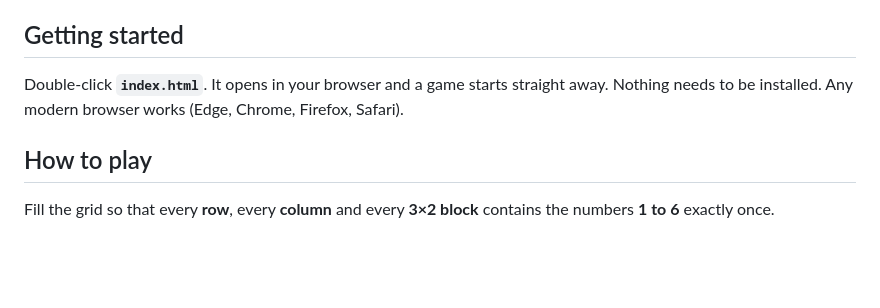
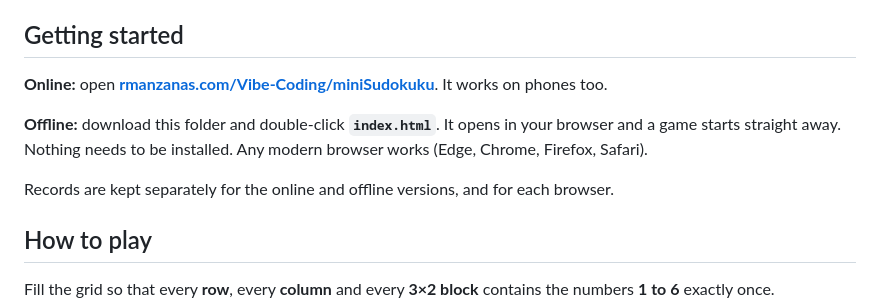
Before and after one commit to petandk/Vibe-Coding, a Markdown page: miniSudokuku/README.md, the part around one of its changes. GitHub-like rendering; blank space fills up the shorter version.

Commit message:
miniSudokuku: add Play online links (GitHub Pages)
Co-Authored-By: Claude Opus 5.5 <noreply@anthropic.com>

```diff
--- a/miniSudokuku/README.md
+++ b/miniSudokuku/README.md
@@ -13,7 +15,11 @@ Unlimited **mini sudoku** in your browser: a 6×6 grid with 3×2 blocks, like th
 
 ## Getting started
 
-Double-click **`index.html`**. It opens in your browser and a game starts straight away. Nothing needs to be installed. Any modern browser works (Edge, Chrome, Firefox, Safari).
+**Online:** open **[rmanzanas.com/Vibe-Coding/miniSudokuku](https://rmanzanas.com/Vibe-Coding/miniSudokuku/)**. It works on phones too.
+
+**Offline:** download this folder and double-click **`index.html`**. It opens in your browser and a game starts straight away. Nothing needs to be installed. Any modern browser works (Edge, Chrome, Firefox, Safari).
+
+Records are kept separately for the online and offline versions, and for each browser.
 
 ## How to play
 
```
Also changed, not shown: other parts of miniSudokuku/README.md (+2 -0 lines), README.md (+1 -1 lines).
